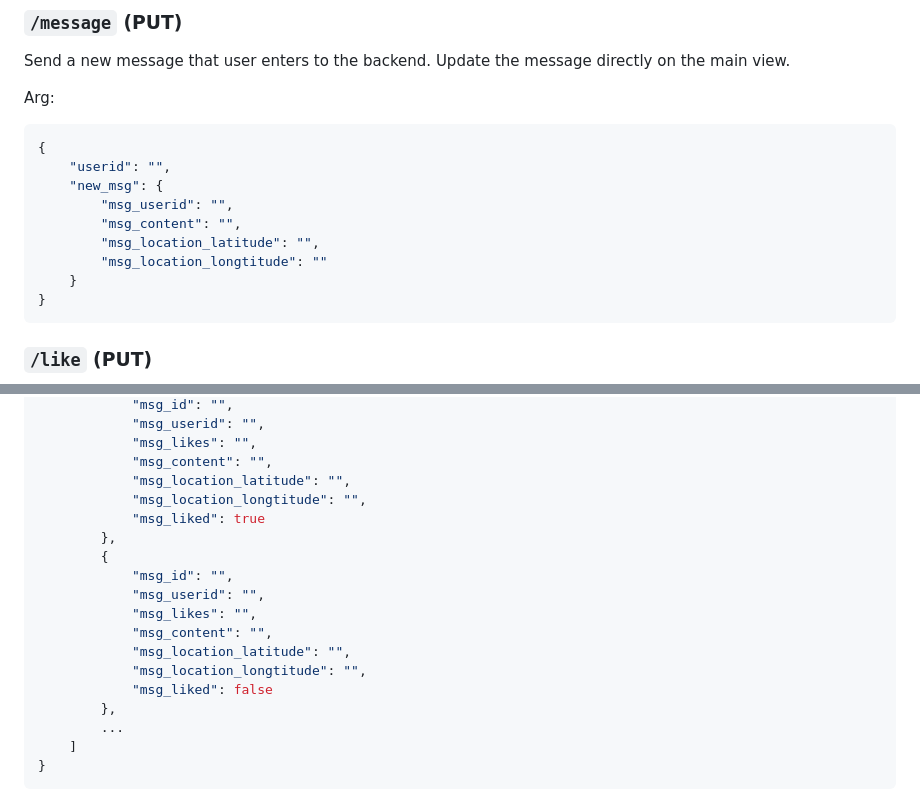
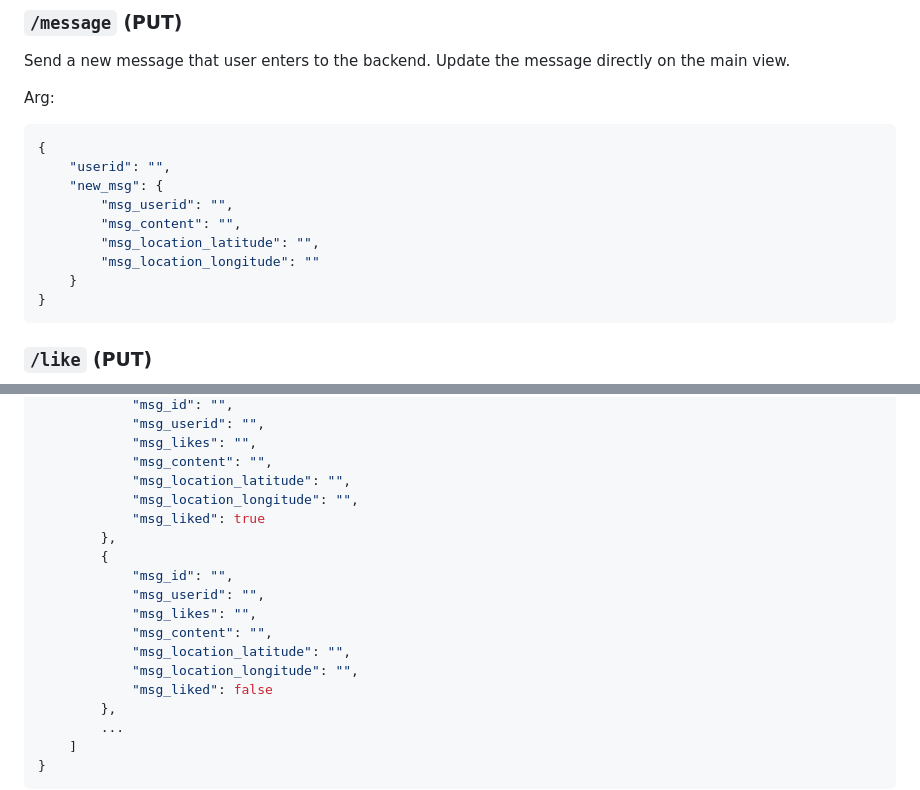
Before and after one commit to Letuvertia/cnl-final, a Markdown page: README.md, 2 parts joined by grey strips. Drawn GitHub-style.

````diff
--- a/README.md
+++ b/README.md
@@ -237,7 +243,7 @@ Arg:
         "msg_userid": "",
         "msg_content": "",
         "msg_location_latitude": "",
-        "msg_location_longtitude": ""
+        "msg_location_longitude": ""
     }
 }
 ```
@@ -275,7 +281,7 @@ Return:
             "msg_likes": "",
             "msg_content": "",
             "msg_location_latitude": "",
-            "msg_location_longtitude": "",
+            "msg_location_longitude": "",
             "msg_liked": true
         },
         {
@@ -284,7 +290,7 @@ Return:
             "msg_likes": "",
             "msg_content": "",
             "msg_location_latitude": "",
-            "msg_location_longtitude": "",
+            "msg_location_longitude": "",
             "msg_liked": false
         },
         ...
````
Also changed, not shown: other parts of README.md (+10 -4 lines).
